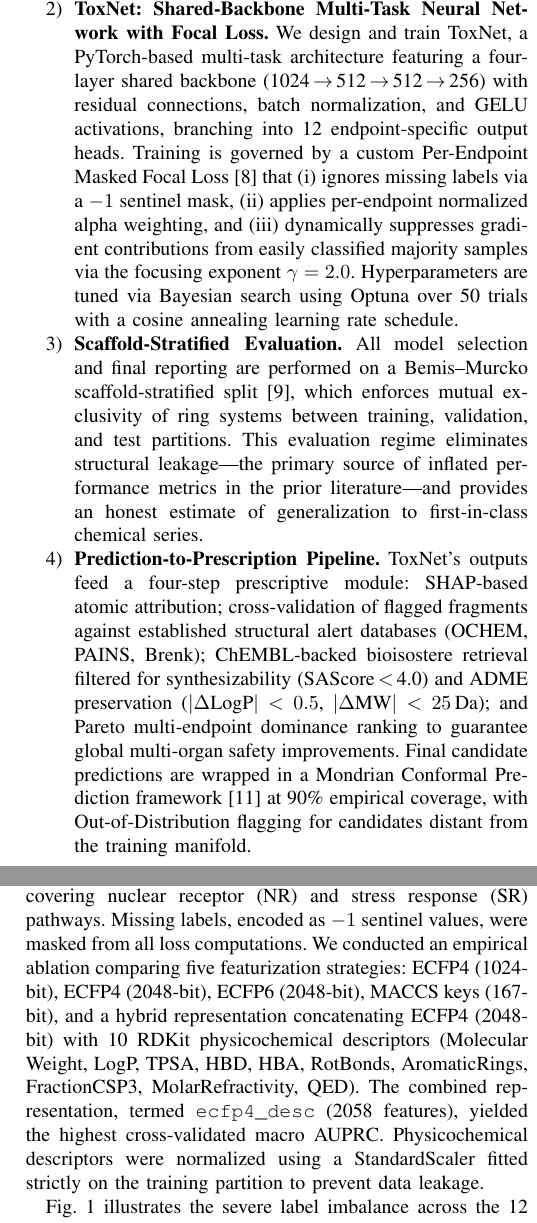
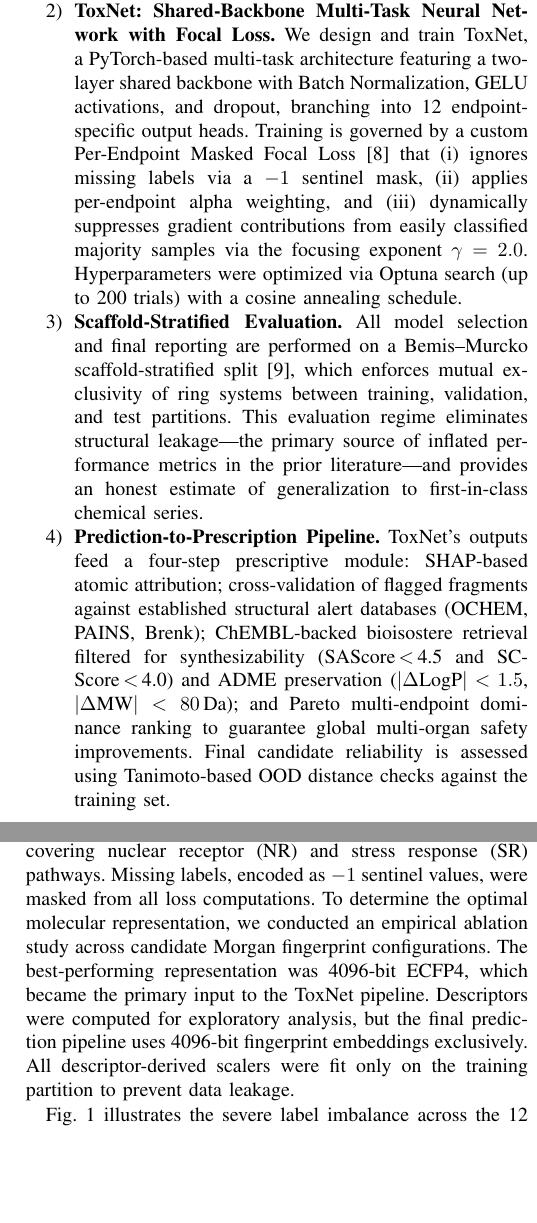
Before and after one commit to Abhi-786-coder/PDS_exp10, a LaTeX paper (Documents/researchpprdraft/toxintel_ieee_draft.tex): two parts of the columns of pages 2 and 3 of 5, joined at a grey line, cut so that both start at the same text, the shorter picture padded with empty space. Compiled offline with pdfLaTeX; a missing font is replaced by an installed copy or a similar font; a LaTeX package or settings file that is missing is left out.

Commit message:
research docs updated

```diff
--- a/Documents/researchpprdraft/toxintel_ieee_draft.tex
+++ b/Documents/researchpprdraft/toxintel_ieee_draft.tex
@@ -159,16 +159,15 @@ augmentation strategy selection on a per-endpoint basis.
 
 \item \textbf{ToxNet: Shared-Backbone Multi-Task Neural Network with Focal Loss.}
 We design and train ToxNet, a PyTorch-based multi-task architecture featuring
-a four-layer shared backbone (1024\,$\rightarrow$\,512\,$\rightarrow$\,512\,$\rightarrow$\,256)
-with residual connections, batch normalization, and GELU activations, branching
-into 12 endpoint-specific output heads.
+a two-layer shared backbone with Batch Normalization, GELU activations, and
+dropout, branching into 12 endpoint-specific output heads.
 Training is governed by a custom Per-Endpoint Masked Focal Loss
 \cite{lin2017focal} that (i) ignores missing labels via a $-1$ sentinel mask,
-(ii) applies per-endpoint normalized alpha weighting, and (iii) dynamically
-suppresses gradient contributions from easily classified majority samples via
+(ii) applies per-endpoint alpha weighting, and (iii) dynamically suppresses
+gradient contributions from easily classified majority samples via
 the focusing exponent $\gamma = 2.0$.
-Hyperparameters are tuned via Bayesian search using Optuna over 50 trials with
-a cosine annealing learning rate schedule.
+Hyperparameters were optimized via Optuna search (up to 200 trials) with a
+cosine annealing schedule.
 
 \item \textbf{Scaffold-Stratified Evaluation.}
 All model selection and final reporting are performed on a Bemis--Murcko
@@ -182,13 +181,12 @@ estimate of generalization to first-in-class chemical series.
 ToxNet's outputs feed a four-step prescriptive module:
 SHAP-based atomic attribution; cross-validation of flagged fragments against
 established structural alert databases (OCHEM, PAINS, Brenk); ChEMBL-backed
-bioisostere retrieval filtered for synthesizability (SAScore\,$<$\,4.0) and
-ADME preservation ($|\Delta\text{LogP}| < 0.5$, $|\Delta\text{MW}| < 25$\,Da);
+bioisostere retrieval filtered for synthesizability (SAScore\,$<$\,4.5 and
+SCScore\,$<$\,4.0) and ADME preservation ($|\Delta\text{LogP}| < 1.5$, $|\Delta\text{MW}| < 80$\,Da);
 and Pareto multi-endpoint dominance ranking to guarantee global multi-organ
 safety improvements.
-Final candidate predictions are wrapped in a Mondrian Conformal Prediction
-framework \cite{vovk2005} at 90\% empirical coverage, with Out-of-Distribution
-flagging for candidates distant from the training manifold.
+Final candidate reliability is assessed using Tanimoto-based OOD distance
+checks against the training set.
 \end{enumerate}
 
 Through rigorous experimental validation, we demonstrate that ToxNet achieves
@@ -270,15 +268,14 @@ evaluated across 12 biological endpoints covering nuclear receptor (NR) and
 stress response (SR) pathways.
 Missing labels, encoded as $-1$ sentinel values, were masked from all loss
 computations.
-We conducted an empirical ablation comparing five featurization strategies:
-ECFP4 (1024-bit), ECFP4 (2048-bit), ECFP6 (2048-bit), MACCS keys (167-bit),
-and a hybrid representation concatenating ECFP4 (2048-bit) with 10
-RDKit physicochemical descriptors (Molecular Weight, LogP, TPSA, HBD, HBA,
-RotBonds, AromaticRings, FractionCSP3, MolarRefractivity, QED).
-The combined representation, termed \texttt{ecfp4\_desc} (2058 features),
-yielded the highest cross-validated macro AUPRC.
-Physicochemical descriptors were normalized using a StandardScaler fitted
-strictly on the training partition to prevent data leakage.
+To determine the optimal molecular representation, we conducted an empirical
+ablation study across candidate Morgan fingerprint configurations.
+The best-performing representation was 4096-bit ECFP4, which became the
+primary input to the ToxNet pipeline.
+Descriptors were computed for exploratory analysis, but the final prediction
+pipeline uses 4096-bit fingerprint embeddings exclusively.
+All descriptor-derived scalers were fit only on the training partition to
+prevent data leakage.
 
 Fig.~\ref{fig_class_balance} illustrates the severe label imbalance across the
 12 endpoints, motivating the need for masked loss computation and Focal Loss.
```
Also changed, not shown: Documents/researchpprdraft/toxintel_paper.tex (+10 -10 lines), Documents/researchpprdraft/toxintel_ieee_draft.tex (44 more changed lines).
